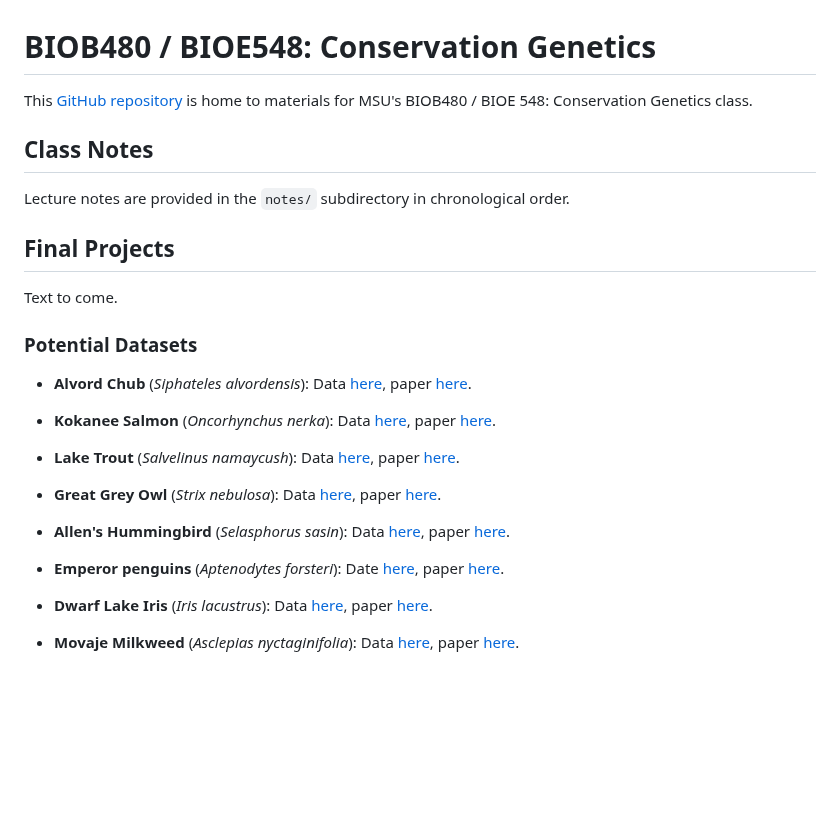
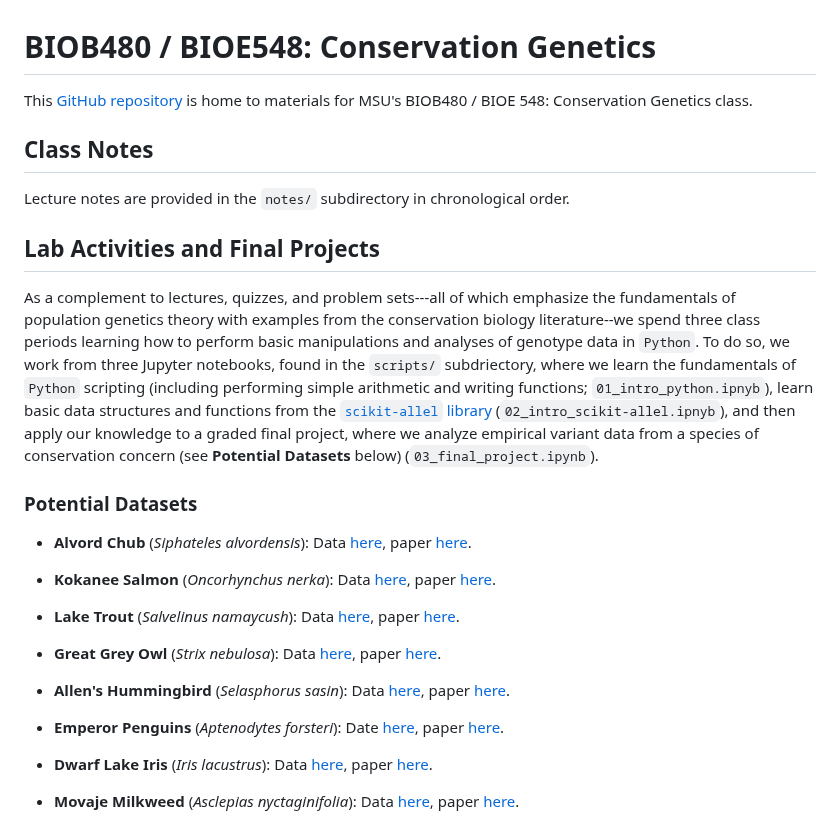
Before and after one commit to elinck/conservation_genetics, a Markdown page: README.md, the part around the change. Drawn GitHub-style; blank space fills up the shorter version.

Commit message:
update README again

```diff
--- a/README.md
+++ b/README.md
@@ -1,17 +1,15 @@
 # BIOB480 / BIOE548: Conservation Genetics
 
-This [GitHub
-repository](https://docs.github.com/en/repositories/creating-and-managing-repositories/about-repositories)
-is home to materials for MSU's  BIOB480 / BIOE 548: Conservation Genetics
-class.
+This [GitHub repository](https://docs.github.com/en/repositories/creating-and-managing-repositories/about-repositories) is home to materials for MSU's  BIOB480 / BIOE 548: Conservation Genetics class.
 
 ## Class Notes
 
 Lecture notes are provided in the `notes/` subdirectory in chronological order.
 
-## Final Projects
+## Lab Activities and Final Projects
 
-Text to come.
+As a complement to lectures, quizzes, and problem sets---all of which emphasize the fundamentals of population genetics theory with examples from the conservation biology literature--we spend three class periods learning how to perform basic manipulations and analyses of genotype data in `Python`. To do so, we work from three Jupyter notebooks, found in the `scripts/` subdriectory, where we learn the fundamentals of `Python` scripting (including performing simple arithmetic and writing functions; `01_intro_python.ipnyb`), learn basic data structures and functions from the [`scikit-allel` library](https://scikit-allel.readthedocs.io/en/stable/) (`02_intro_scikit-allel.ipnyb`), and then apply our knowledge to a graded final project, where we analyze empirical variant data from a species of conservation concern (see **Potential Datasets** below) (`03_final_project.ipynb`).
+
 
 ### Potential Datasets
 
@@ -25,7 +23,7 @@ Text to come.
 
 - **Allen's Hummingbird** (*Selasphorus sasin*): Data [here](https://doi.org/10.5061/dryad.zgmsbcc84), paper [here](https://doi.org/10.1007/s10592-020-01303-4).
 
-- **Emperor penguins** (*Aptenodytes forsteri*): Date [here](https://doi.org/10.5061/dryad.4s7t3), paper [here](https://doi.org/10.1111/mec.14172).
+- **Emperor Penguins** (*Aptenodytes forsteri*): Date [here](https://doi.org/10.5061/dryad.4s7t3), paper [here](https://doi.org/10.1111/mec.14172).
 
 - **Dwarf Lake Iris** (*Iris lacustrus*): Data [here](https://doi.org/10.5061/dryad.xwdbrv1jh), paper [here](https://doi.org/10.3390/plants12132557).
 
```
